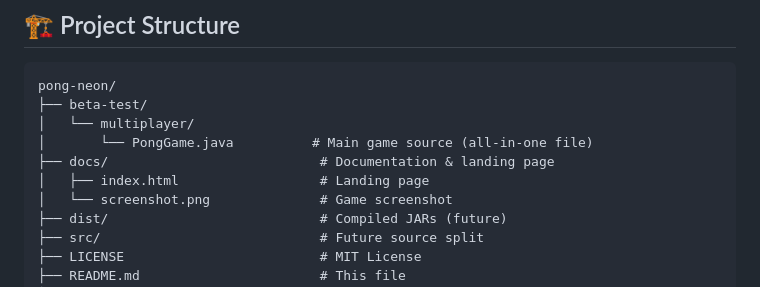
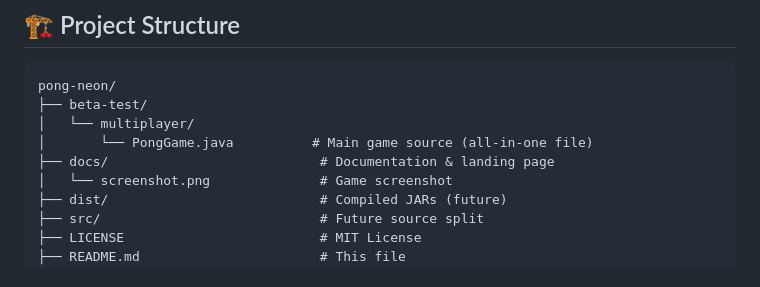
Before and after one commit to github-deewhy/pong-neon, a Markdown page: README.md, the part around the change. Rendered like a GitHub page.

```diff
--- a/README.md
+++ b/README.md
@@ -160,7 +160,6 @@ pong-neon/
 │   └── multiplayer/
 │       └── PongGame.java          # Main game source (all-in-one file)
 ├── docs/                           # Documentation & landing page
-│   ├── index.html                  # Landing page
 │   └── screenshot.png              # Game screenshot
 ├── dist/                           # Compiled JARs (future)
 ├── src/                            # Future source split
```
